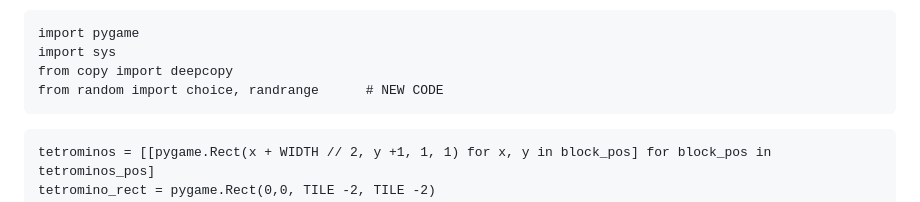
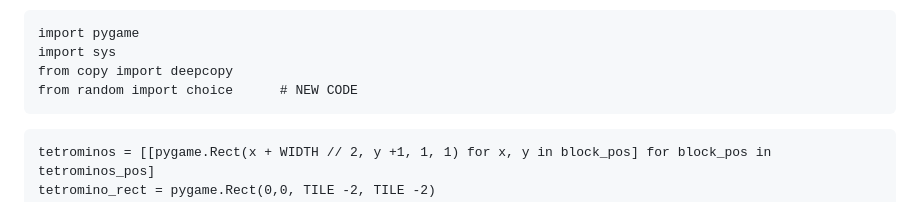
Before and after one commit to USFGDC/TetrisCodeLab, a Markdown page: TetrisCodeLab.md, the part around the change. Drawn GitHub-style.

Commit message:
got rid of randRange

````diff
--- a/TetrisCodeLab.md
+++ b/TetrisCodeLab.md
@@ -249,7 +249,7 @@ Making tetrominos random
 import pygame
 import sys
 from copy import deepcopy
-from random import choice, randrange      # NEW CODE
+from random import choice      # NEW CODE
 ```
 
 ```
````
